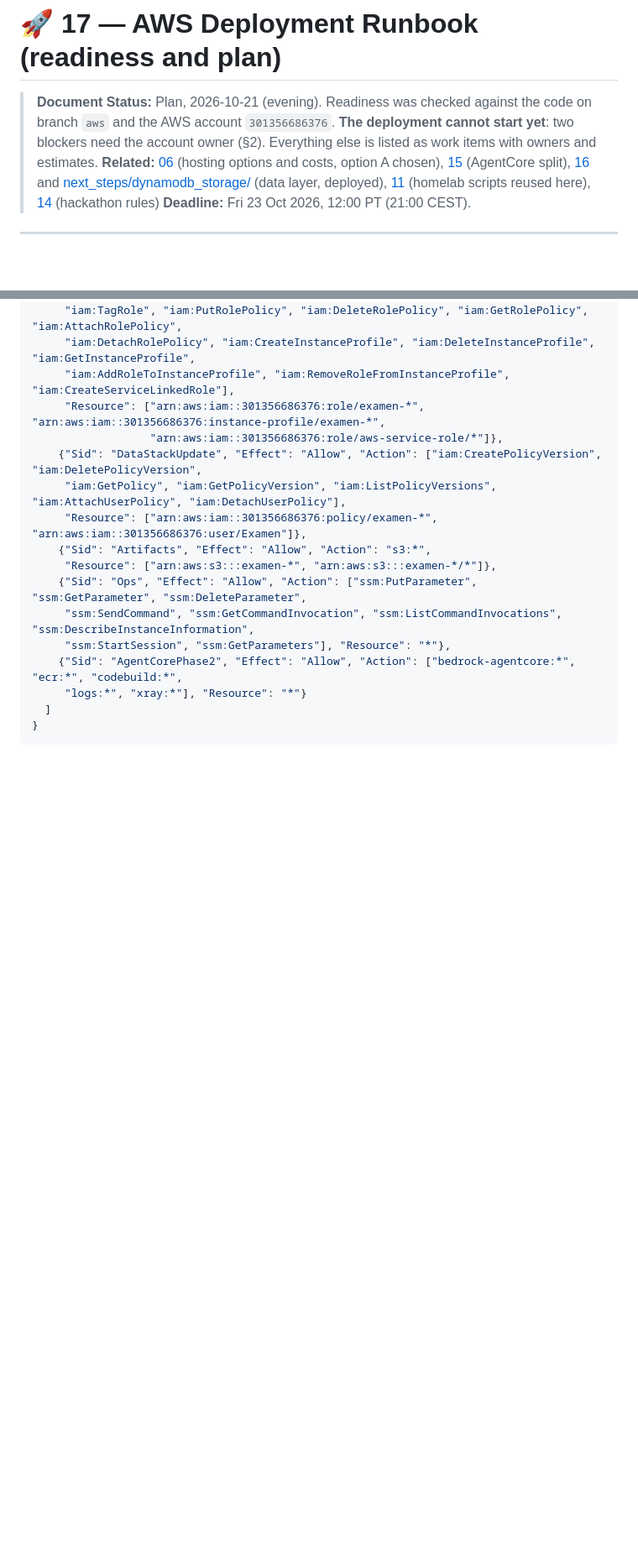
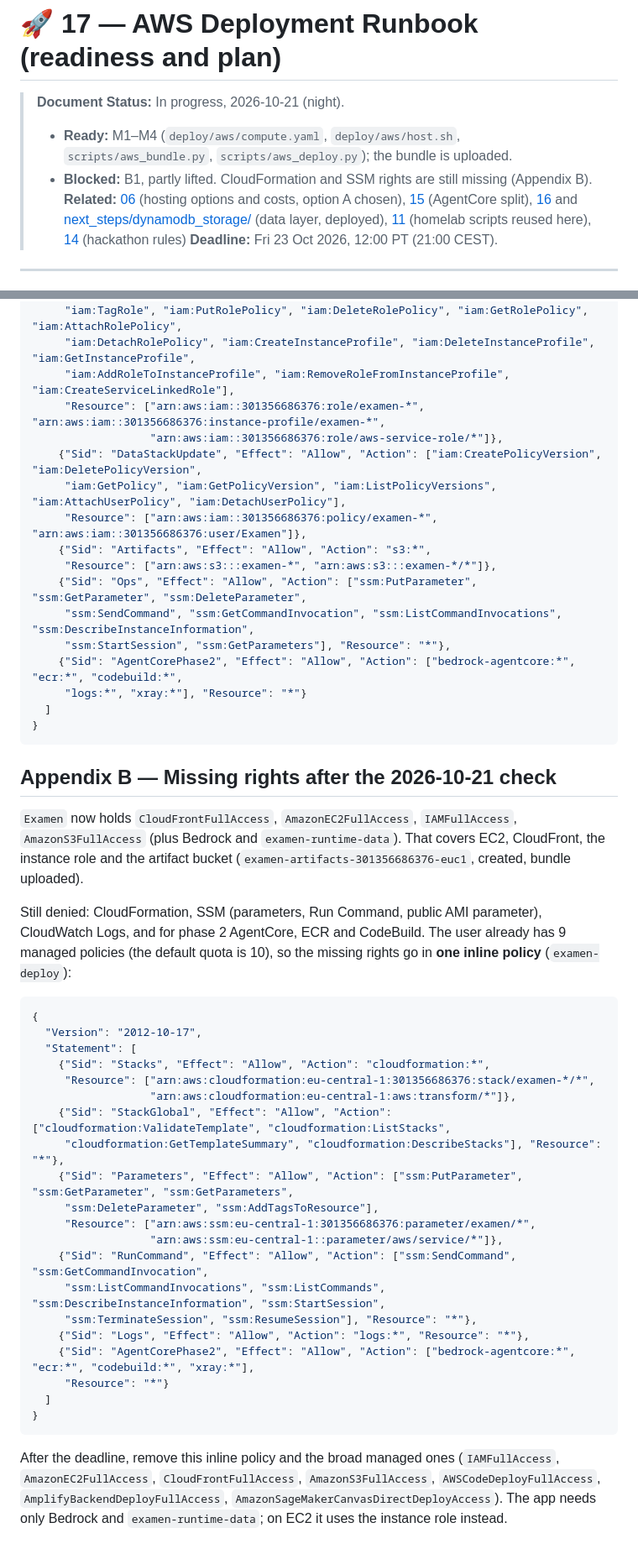
Before and after one commit to D3M1S22/examen, a Markdown page: docs/17_aws_deployment_runbook.md, 2 parts joined by grey strips. Shown at 84% size. GitHub-like rendering; blank space fills up the shorter version.

Commit message:
docs(aws): deploy artifacts ready, missing CloudFormation/SSM rights (appendix B)

````diff
--- a/docs/17_aws_deployment_runbook.md
+++ b/docs/17_aws_deployment_runbook.md
@@ -1,6 +1,8 @@
 # 🚀 17 — AWS Deployment Runbook (readiness and plan)
 
-> **Document Status:** Plan, 2026-10-21 (evening). Readiness was checked against the code on branch `aws` and the AWS account `301356686376`. **The deployment cannot start yet**: two blockers need the account owner (§2). Everything else is listed as work items with owners and estimates.
+> **Document Status:** In progress, 2026-10-21 (night).
+> - **Ready:** M1–M4 (`deploy/aws/compute.yaml`, `deploy/aws/host.sh`, `scripts/aws_bundle.py`, `scripts/aws_deploy.py`); the bundle is uploaded.
+> - **Blocked:** B1, partly lifted. CloudFormation and SSM rights are still missing (Appendix B).
 > **Related:** [06](06_aws_cloud_deployment_architecture.md) (hosting options and costs, option A chosen), [15](15_aws_split_architecture_report.md) (AgentCore split), [16](16_aws_data_layer_k3.md) and [next_steps/dynamodb_storage/](next_steps/dynamodb_storage/00_overview.md) (data layer, deployed), [11](11_homelab_test_deployment.md) (homelab scripts reused here), [14](14_aws_and_hackathon_reference.md) (hackathon rules)
 > **Deadline:** Fri 23 Oct 2026, 12:00 PT (21:00 CEST).
 
@@ -238,3 +240,34 @@ Attach as an inline policy and remove it after the deadline. Resources are limit
   ]
 }
 ```
+
+## Appendix B — Missing rights after the 2026-10-21 check
+
+`Examen` now holds `CloudFrontFullAccess`, `AmazonEC2FullAccess`, `IAMFullAccess`, `AmazonS3FullAccess` (plus Bedrock and `examen-runtime-data`). That covers EC2, CloudFront, the instance role and the artifact bucket (`examen-artifacts-301356686376-euc1`, created, bundle uploaded).
+
+Still denied: CloudFormation, SSM (parameters, Run Command, public AMI parameter), CloudWatch Logs, and for phase 2 AgentCore, ECR and CodeBuild. The user already has 9 managed policies (the default quota is 10), so the missing rights go in **one inline policy** (`examen-deploy`):
+
+```json
+{
+  "Version": "2012-10-17",
+  "Statement": [
+    {"Sid": "Stacks", "Effect": "Allow", "Action": "cloudformation:*",
+     "Resource": ["arn:aws:cloudformation:eu-central-1:301356686376:stack/examen-*/*",
+                  "arn:aws:cloudformation:eu-central-1:aws:transform/*"]},
+    {"Sid": "StackGlobal", "Effect": "Allow", "Action": ["cloudformation:ValidateTemplate", "cloudformation:ListStacks",
+     "cloudformation:GetTemplateSummary", "cloudformation:DescribeStacks"], "Resource": "*"},
+    {"Sid": "Parameters", "Effect": "Allow", "Action": ["ssm:PutParameter", "ssm:GetParameter", "ssm:GetParameters",
+     "ssm:DeleteParameter", "ssm:AddTagsToResource"],
+     "Resource": ["arn:aws:ssm:eu-central-1:301356686376:parameter/examen/*",
+                  "arn:aws:ssm:eu-central-1::parameter/aws/service/*"]},
+    {"Sid": "RunCommand", "Effect": "Allow", "Action": ["ssm:SendCommand", "ssm:GetCommandInvocation",
+     "ssm:ListCommandInvocations", "ssm:ListCommands", "ssm:DescribeInstanceInformation", "ssm:StartSession",
+     "ssm:TerminateSession", "ssm:ResumeSession"], "Resource": "*"},
+    {"Sid": "Logs", "Effect": "Allow", "Action": "logs:*", "Resource": "*"},
+    {"Sid": "AgentCorePhase2", "Effect": "Allow", "Action": ["bedrock-agentcore:*", "ecr:*", "codebuild:*", "xray:*"],
+     "Resource": "*"}
+  ]
+}
+```
+
+After the deadline, remove this inline policy and the broad managed ones (`IAMFullAccess`, `AmazonEC2FullAccess`, `CloudFrontFullAccess`, `AmazonS3FullAccess`, `AWSCodeDeployFullAccess`, `AmplifyBackendDeployFullAccess`, `AmazonSageMakerCanvasDirectDeployAccess`). The app needs only Bedrock and `examen-runtime-data`; on EC2 it uses the instance role instead.
````
